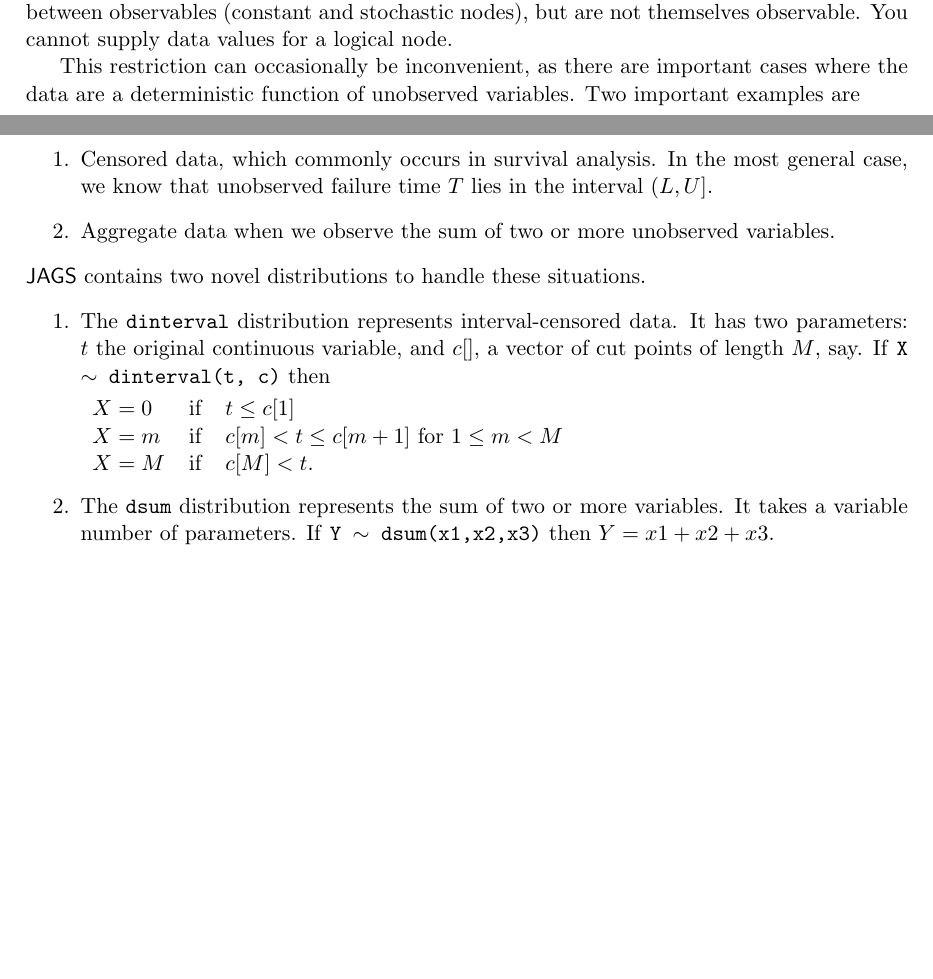
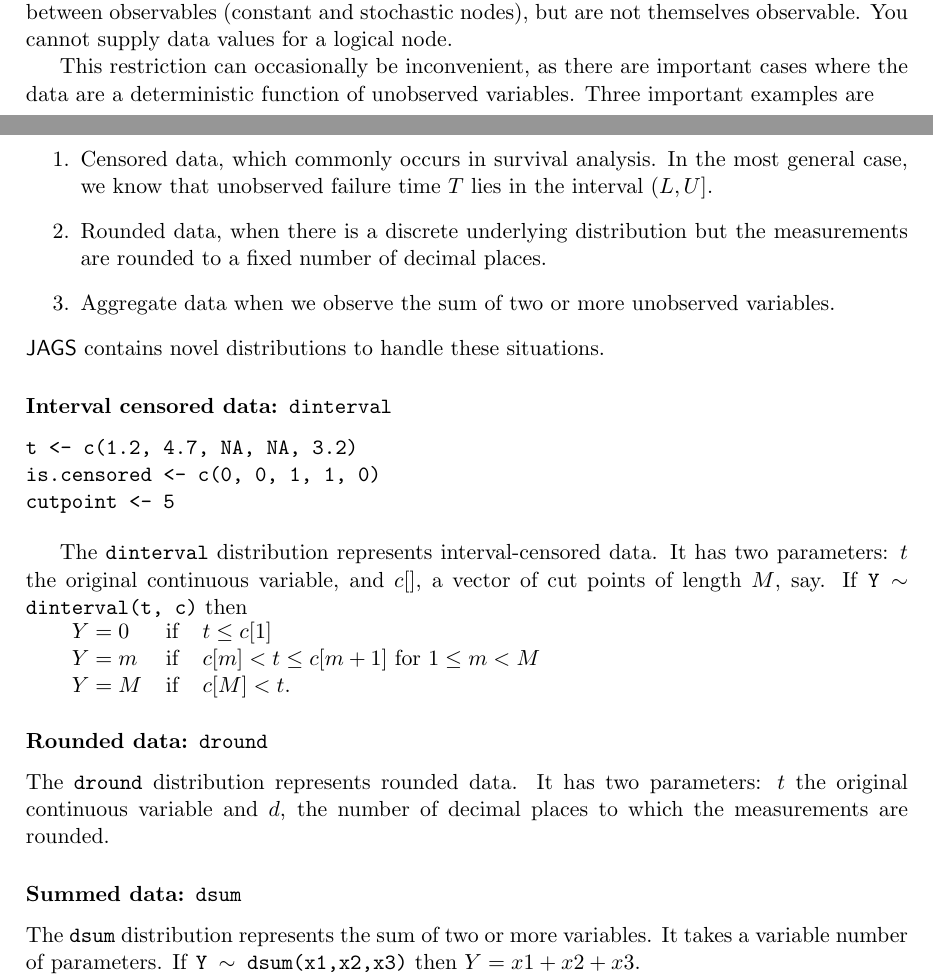
Before and after one commit to rohan-shah/mcmc-jags, a LaTeX document (doc/manual/jags_user_manual.tex): two parts of pages 32 and 33 of 39 before the commit and two parts of pages 32 and 33 of 40 after it, joined at a grey line, cut so that both start at the same text, the shorter picture padded with empty space. Compiled offline with pdfLaTeX.

Commit message:
Document new dround distribution

```diff
--- a/doc/manual/jags_user_manual.tex
+++ b/doc/manual/jags_user_manual.tex
@@ -1665,28 +1665,47 @@ supply data values for a logical node.
 
 This restriction can occasionally be inconvenient, as there are
 important cases where the data are a deterministic function of
-unobserved variables.  Two important examples are
+unobserved variables.  Three important examples are
 \begin{enumerate}
 \item Censored data, which commonly occurs in survival analysis. In
 the most general case, we know that unobserved failure time $T$
 lies in the interval $(L,U]$.
+\item Rounded data, when there is a discrete underlying distribution
+but the measurements are rounded to a fixed number of decimal places.
 \item Aggregate data when we observe the sum of two or more
 unobserved variables.
 \end{enumerate}
-\JAGS\ contains two novel distributions to handle these situations.
-\begin{enumerate}
-\item The \texttt{dinterval} distribution represents interval-censored
+\JAGS\ contains novel distributions to handle these situations.
+
+\subsubsection{Interval censored data: \texttt{dinterval}}
+
+
+\begin{verbatim}
+t <- c(1.2, 4.7, NA, NA, 3.2)
+is.censored <- c(0, 0, 1, 1, 0)
+cutpoint <- 5
+\end{verbatim}
+
+The \texttt{dinterval} distribution represents interval-censored
 data. It has two parameters: $t$ the original continuous variable, and
-$c[]$, a vector of cut points of length $M$, say. If \texttt{X $\sim$
-dinterval(t, c)} then
+$c[]$, a vector of cut points of length $M$, say. If \texttt{Y $\sim$
+  dinterval(t, c)} then
 
 \begin{tabular}{lll}
-$X=0$   & if & $t \leq c[1]$\\
-$X=m$   & if & $c[m] < t \leq c[m+1]$ for $1 \leq m < M$\\
-$X = M$ & if & $c[M] < t$.
+$Y=0$   & if & $t \leq c[1]$\\
+$Y=m$   & if & $c[m] < t \leq c[m+1]$ for $1 \leq m < M$\\
+$Y = M$ & if & $c[M] < t$.
 \end{tabular}
 
-\item The \texttt{dsum} distribution represents the sum of two or more
+\subsubsection{Rounded data: \texttt{dround}}
+
+The \texttt{dround} distribution represents rounded data. It has two
+parameters: $t$ the original continuous variable and $d$, the number
+of decimal places to which the measurements are rounded.
+
+\subsubsection{Summed data: \texttt{dsum}}
+
+The \texttt{dsum} distribution represents the sum of two or more
 variables.  It takes a variable number of parameters. If \texttt{Y $\sim$
 dsum(x1,x2,x3)} then $Y=x1+x2+x3$.
 \end{enumerate}
```
